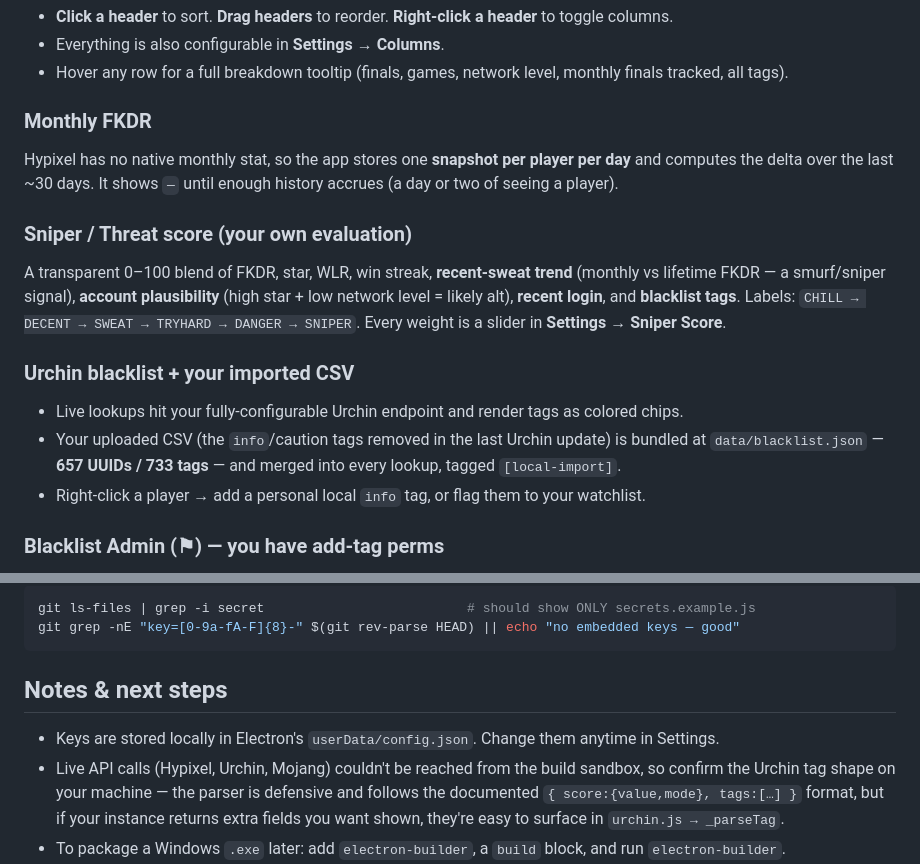
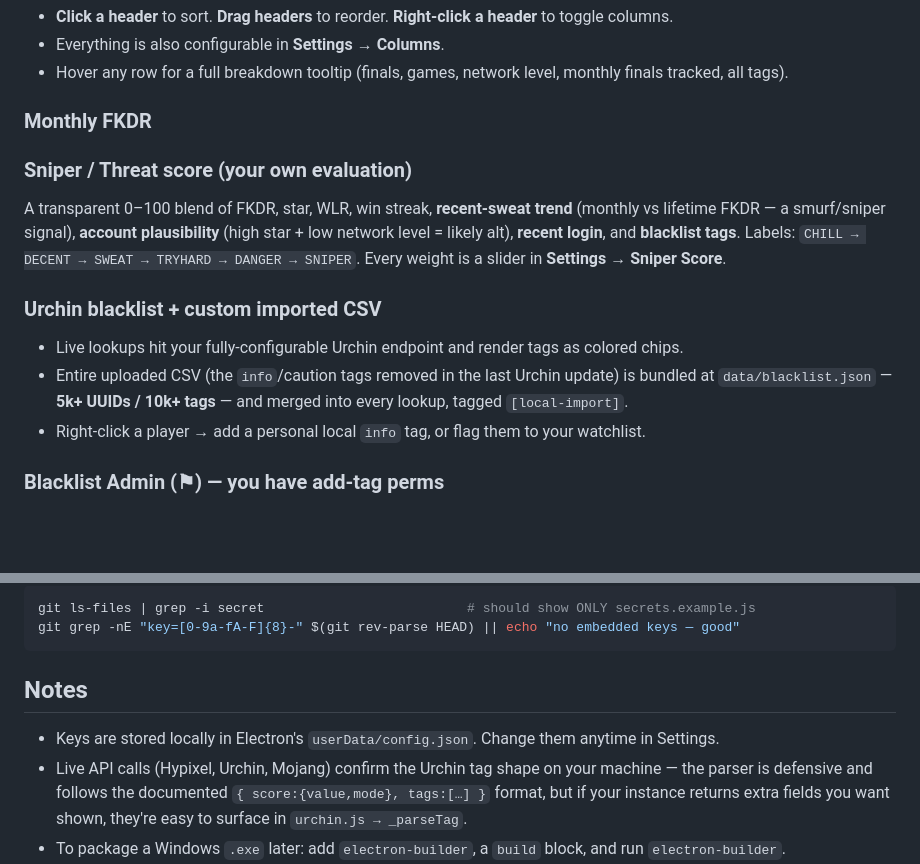
Before and after one commit to nvossaert/Solar-Bedwars-Overlay, a Markdown page: README.md, 2 parts joined by grey strips. Rendered like a GitHub page; blank space fills up the shorter version.

Commit message:
Revise README for clarity and updates
Updated sections on monthly FKDR, sniper score, and Urchin blacklist details in the README.

````diff
--- a/README.md
+++ b/README.md
@@ -59,8 +59,7 @@ system tray.
 - Hover any row for a full breakdown tooltip (finals, games, network level, monthly finals tracked, all tags).
 
 ### Monthly FKDR
-Hypixel has no native monthly stat, so the app stores one **snapshot per player per day** and computes
-the delta over the last ~30 days. It shows `—` until enough history accrues (a day or two of seeing a player).
+
 
 ### Sniper / Threat score (your own evaluation)
 A transparent 0–100 blend of FKDR, star, WLR, win streak, **recent-sweat trend** (monthly vs lifetime
@@ -68,10 +67,10 @@ FKDR — a smurf/sniper signal), **account plausibility** (high star + low netwo
 **recent login**, and **blacklist tags**. Labels: `CHILL → DECENT → SWEAT → TRYHARD → DANGER → SNIPER`.
 Every weight is a slider in **Settings → Sniper Score**.
 
-### Urchin blacklist + your imported CSV
+### Urchin blacklist + custom imported CSV
 - Live lookups hit your fully-configurable Urchin endpoint and render tags as colored chips.
-- Your uploaded CSV (the `info`/caution tags removed in the last Urchin update) is bundled at
-  `data/blacklist.json` — **657 UUIDs / 733 tags** — and merged into every lookup, tagged `[local-import]`.
+- Entire uploaded CSV (the `info`/caution tags removed in the last Urchin update) is bundled at
+  `data/blacklist.json` — **5k+ UUIDs / 10k+ tags** — and merged into every lookup, tagged `[local-import]`.
 - Right-click a player → add a personal local `info` tag, or flag them to your watchlist.
 
 ### Blacklist Admin (⚑) — you have add-tag perms
@@ -152,9 +151,9 @@ git ls-files | grep -i secret                          # should show ONLY secret
 git grep -nE "key=[0-9a-fA-F]{8}-" $(git rev-parse HEAD) || echo "no embedded keys — good"
 ```
 
-## Notes & next steps
+## Notes
 - Keys are stored locally in Electron's `userData/config.json`. Change them anytime in Settings.
-- Live API calls (Hypixel, Urchin, Mojang) couldn't be reached from the build sandbox, so confirm the
+- Live API calls (Hypixel, Urchin, Mojang) confirm the
   Urchin tag shape on your machine — the parser is defensive and follows the documented
   `{ score:{value,mode}, tags:[…] }` format, but if your instance returns extra fields you want shown,
   they're easy to surface in `urchin.js → _parseTag`.
````
